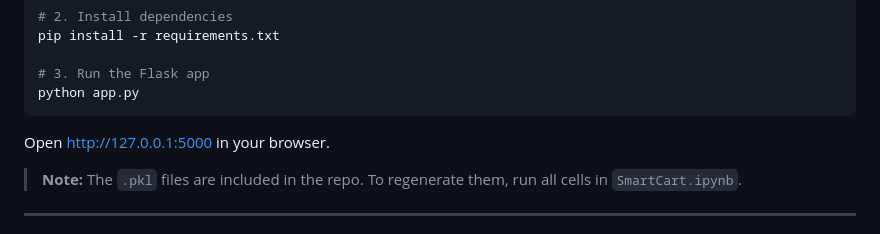
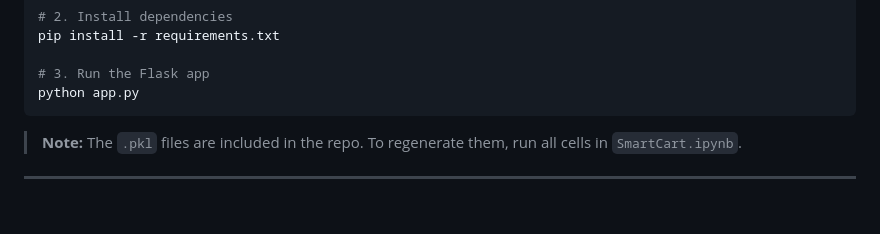
Before and after one commit to Madhura-Kedar/SmartCart, a Markdown page: README.md, the part around the change. GitHub-like rendering; blank space fills up the shorter version.

````diff
--- a/README.md
+++ b/README.md
@@ -87,7 +87,7 @@ pip install -r requirements.txt
 python app.py
 ```
 
-Open [http://127.0.0.1:5000](http://127.0.0.1:5000) in your browser.
+
 
 > **Note:** The `.pkl` files are included in the repo.
 > To regenerate them, run all cells in `SmartCart.ipynb`.
````
